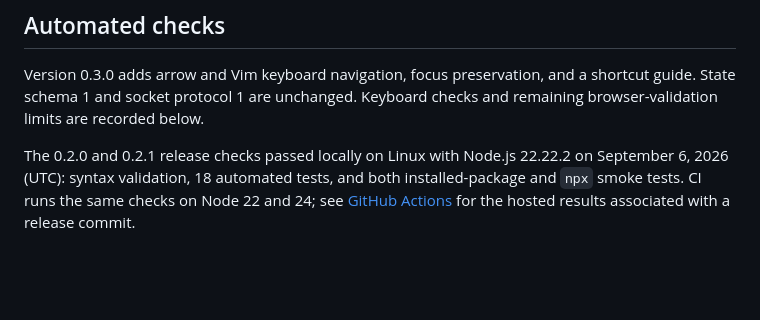
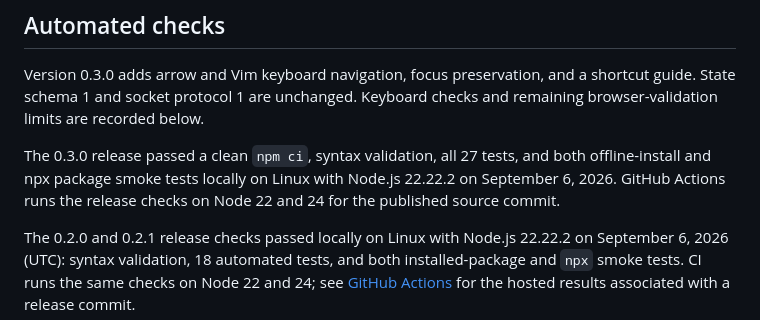
Before and after one commit to PavingLayer/grilling-workbench, a Markdown page: docs/validation.md, the part around the change. GitHub-like rendering; blank space fills up the shorter version.

Commit message:
Record clean 0.3.0 release checks

```diff
--- a/docs/validation.md
+++ b/docs/validation.md
@@ -9,6 +9,11 @@ use the [deployment guide](deployment.md).
 Version 0.3.0 adds arrow and Vim keyboard navigation, focus preservation, and a
 shortcut guide. State schema 1 and socket protocol 1 are unchanged. Keyboard
 checks and remaining browser-validation limits are recorded below.
+
+The 0.3.0 release passed a clean `npm ci`, syntax validation, all 27 tests, and
+both offline-install and npx package smoke tests locally on Linux with Node.js
+22.22.2 on September 6, 2026. GitHub Actions runs the release checks on Node 22
+and 24 for the published source commit.
 
 The 0.2.0 and 0.2.1 release checks passed locally on Linux with Node.js 22.22.2 on September
 6, 2026 (UTC): syntax validation, 18 automated tests, and both installed-package
```
